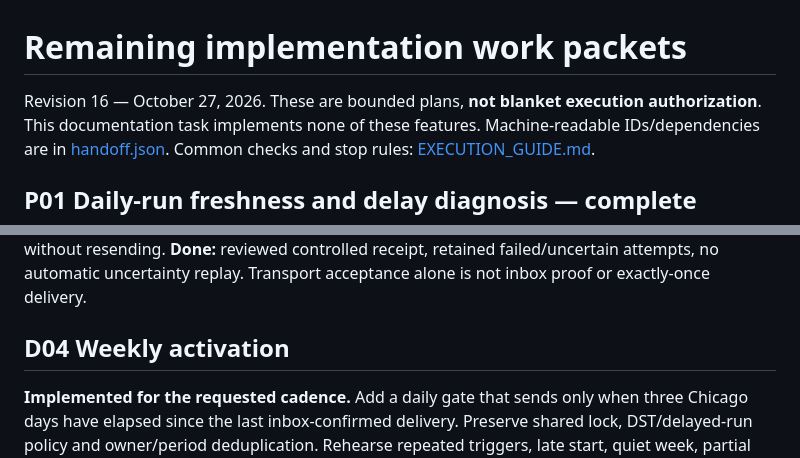
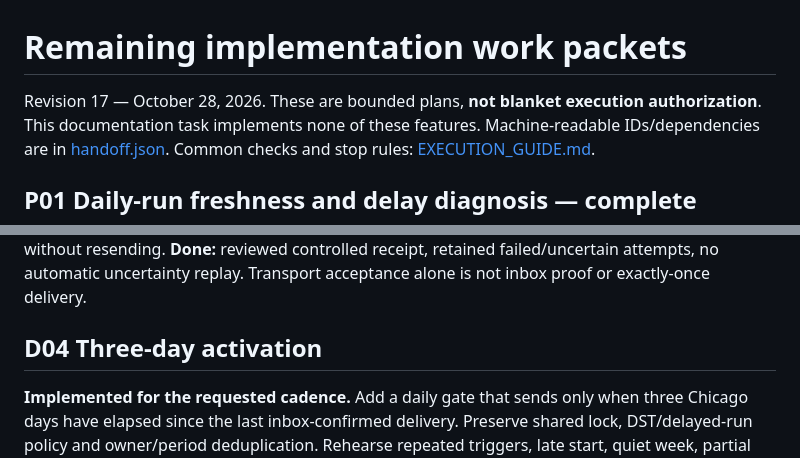
Before and after one commit to pl-home/illinois-civic-tracker, a Markdown page: docs/WORK_PACKETS.md, 2 parts joined by grey strips. Rendered like a GitHub page.

Commit message:
Reconcile documentation with three-day digest delivery

```diff
--- a/docs/WORK_PACKETS.md
+++ b/docs/WORK_PACKETS.md
@@ -1,6 +1,6 @@
 # Remaining implementation work packets
 
-Revision 16 — October 27, 2026. These are bounded plans, **not blanket execution
+Revision 17 — October 28, 2026. These are bounded plans, **not blanket execution
 authorization**. This documentation task implements none of these features.
 Machine-readable IDs/dependencies are in [handoff.json](handoff.json).
 Common checks and stop rules: [EXECUTION_GUIDE.md](EXECUTION_GUIDE.md).
@@ -169,7 +169,7 @@ uncertainty recovery without resending. **Done:** reviewed controlled receipt,
 retained failed/uncertain attempts, no automatic uncertainty replay. Transport
 acceptance alone is not inbox proof or exactly-once delivery.
 
-## D04 Weekly activation
+## D04 Three-day activation
 
 **Implemented for the requested cadence.** Add a daily gate that sends only
 when three Chicago days have elapsed since the last inbox-confirmed delivery.
```
